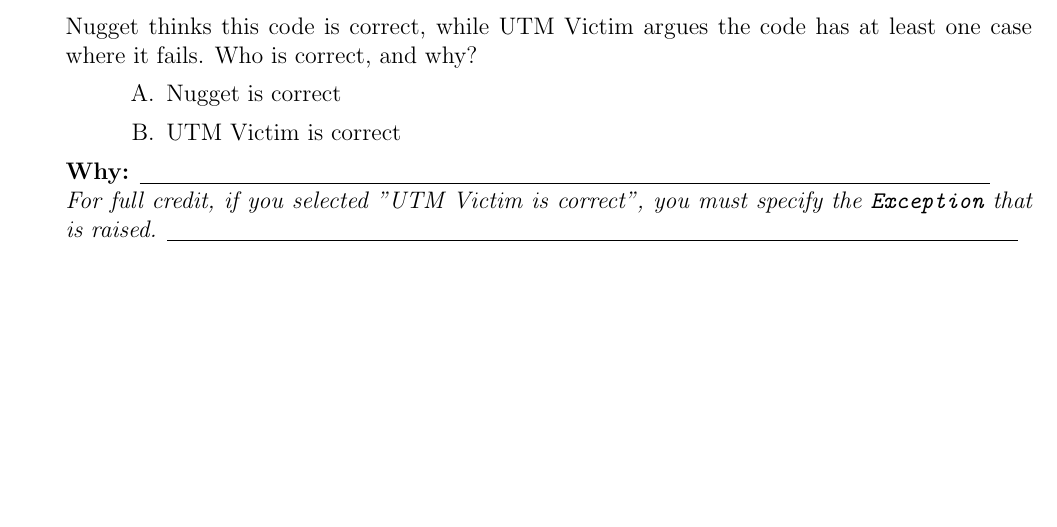
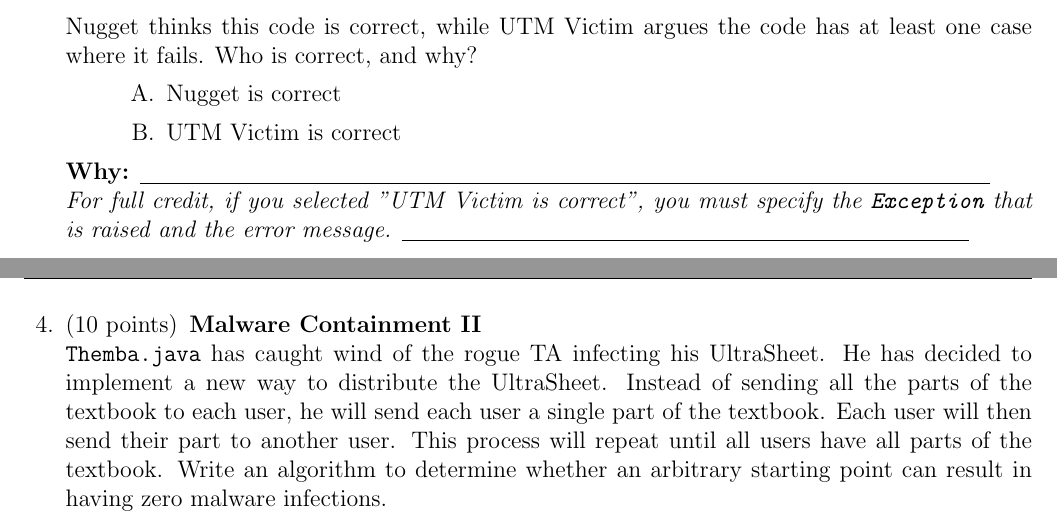
Before and after one commit to IbraTech04/CSC108-Practice-Exam, a LaTeX problem sheet (practice-exam.tex): part of page 5 of 14 before the commit and two parts of pages 5 and 12 of 15 after it, the two joined at a grey line, cut so that both start at the same text, the shorter picture padded with empty space. Compiled offline with pdfLaTeX.

Commit message:
more cursed questions (duh)

```diff
--- a/practice-exam.tex
+++ b/practice-exam.tex
@@ -250,7 +250,7 @@
         \choice UTM Victim is correct
     \end{choices}
     \textbf{Why:} \underline{\hspace{15cm}} \\
-    \textit{For full credit, if you selected "UTM Victim is correct", you must specify the \texttt{Exception} that is raised.} \underline{\hspace{15cm}}
+    \textit{For full credit, if you selected "UTM Victim is correct", you must specify the \texttt{Exception} that is raised and the error message.} \underline{\hspace{10cm}}
 
     %% long answer:
     \setcounter{question}{0}
@@ -414,3 +413,5 @@ jtuwrdubvbywhrrcjyalhrnllfrnsaqelgpv
+    \question[10] \textbf{Malware Containment II} \\
+    \texttt{Themba.java} has caught wind of the rogue TA infecting his UltraSheet. He has decided to implement a new way to distribute the UltraSheet. Instead of sending all the parts of the textbook to each user, he will send each user a single part of the textbook. Each user will then send their part to another user. This process will repeat until all users have all parts of the textbook. Write an algorithm to determine whether an arbitrary starting point can result in having zero malware infections.
     \end{questions}
 
     \clearpage
```
Also changed, not shown: practice-exam.pdf, practice-exam.tex (9 more changed lines).
